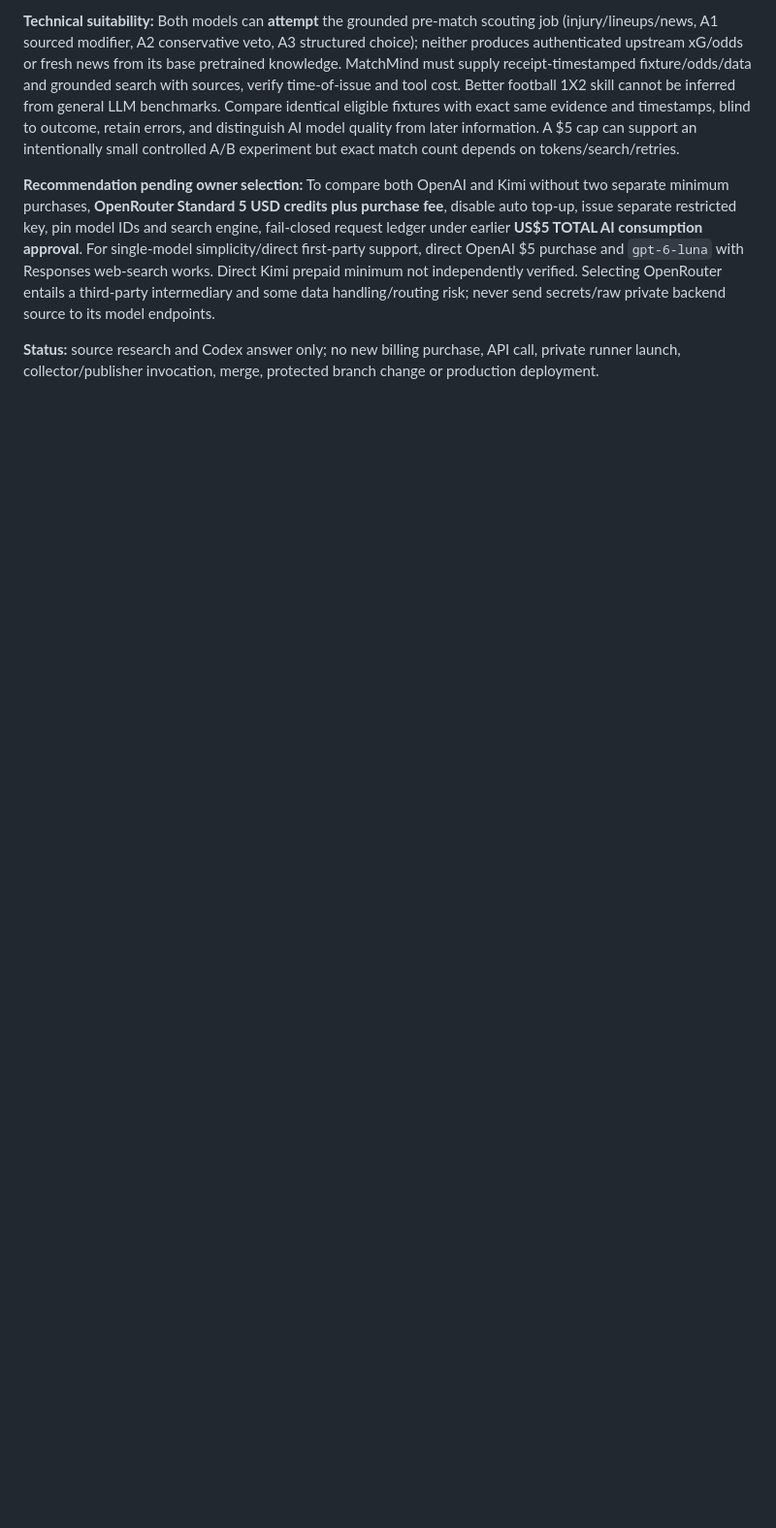
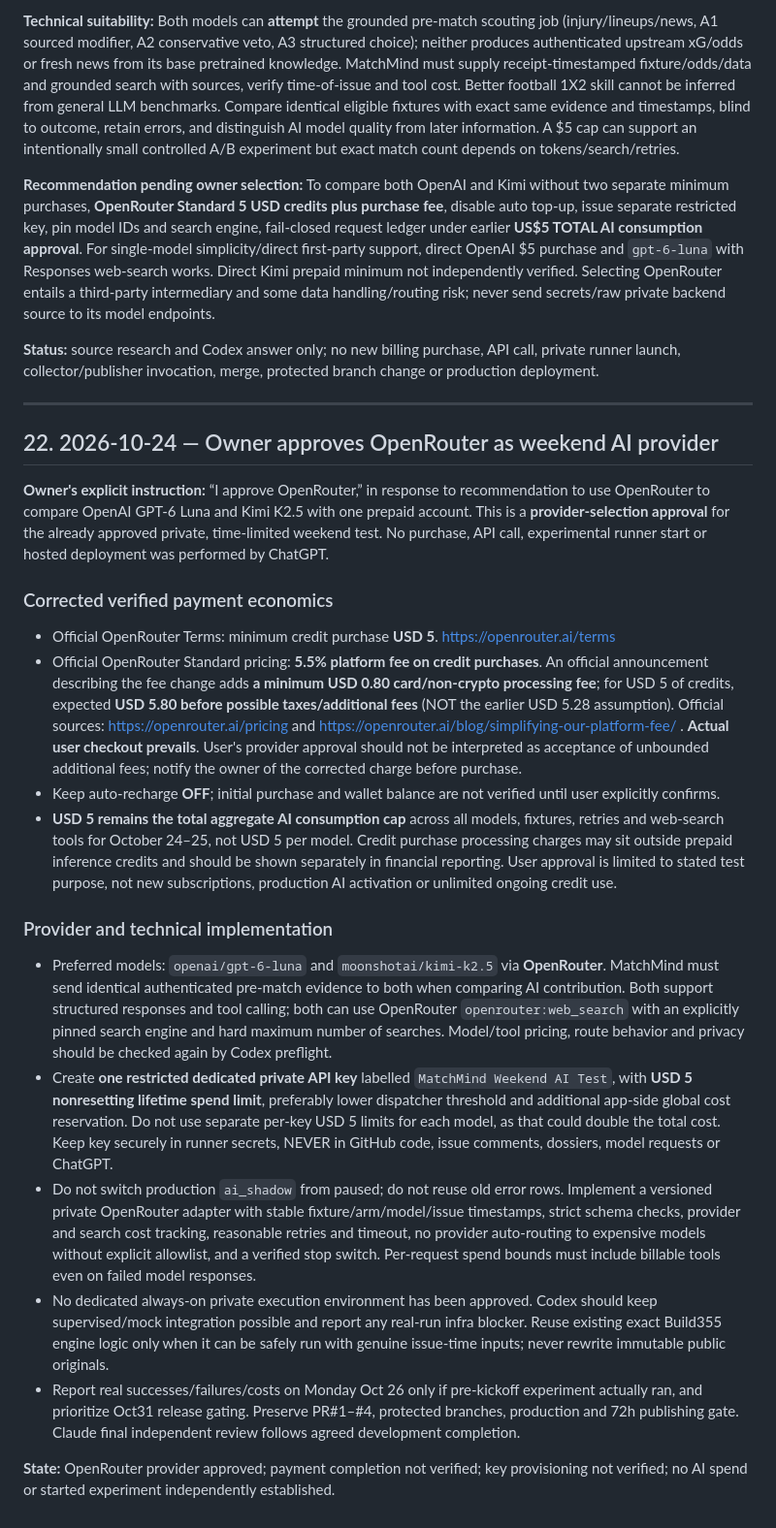
Before and after one commit to kennedychinazam/matchmind, a Markdown page: docs/CLAUDE_INDEPENDENT_REVIEW_DOSSIER.md, the part around the change. Shown at 97% size. Drawn GitHub-style; blank space fills up the shorter version.

Commit message:
docs: log OpenRouter approval and corrected $5 credit purchase fee

```diff
--- a/docs/CLAUDE_INDEPENDENT_REVIEW_DOSSIER.md
+++ b/docs/CLAUDE_INDEPENDENT_REVIEW_DOSSIER.md
@@ -525,3 +525,25 @@ Revise any Phase8 one-day plan to include **read-only technical feasibility of i
 **Recommendation pending owner selection:** To compare both OpenAI and Kimi without two separate minimum purchases, **OpenRouter Standard 5 USD credits plus purchase fee**, disable auto top-up, issue separate restricted key, pin model IDs and search engine, fail-closed request ledger under earlier **US$5 TOTAL AI consumption approval**. For single-model simplicity/direct first-party support, direct OpenAI $5 purchase and `gpt-6-luna` with Responses web-search works. Direct Kimi prepaid minimum not independently verified. Selecting OpenRouter entails a third-party intermediary and some data handling/routing risk; never send secrets/raw private backend source to its model endpoints.
 
 **Status:** source research and Codex answer only; no new billing purchase, API call, private runner launch, collector/publisher invocation, merge, protected branch change or production deployment.
+
+
+---
+
+## 22. 2026-10-24 — Owner approves OpenRouter as weekend AI provider
+
+**Owner's explicit instruction:** “I approve OpenRouter,” in response to recommendation to use OpenRouter to compare OpenAI GPT-6 Luna and Kimi K2.5 with one prepaid account. This is a **provider-selection approval** for the already approved private, time-limited weekend test. No purchase, API call, experimental runner start or hosted deployment was performed by ChatGPT.
+
+### Corrected verified payment economics
+- Official OpenRouter Terms: minimum credit purchase **USD 5**. https://openrouter.ai/terms
+- Official OpenRouter Standard pricing: **5.5% platform fee on credit purchases**. An official announcement describing the fee change adds **a minimum USD 0.80 card/non-crypto processing fee**; for USD 5 of credits, expected **USD 5.80 before possible taxes/additional fees** (NOT the earlier USD 5.28 assumption). Official sources: https://openrouter.ai/pricing and https://openrouter.ai/blog/simplifying-our-platform-fee/ . **Actual user checkout prevails**. User's provider approval should not be interpreted as acceptance of unbounded additional fees; notify the owner of the corrected charge before purchase.
+- Keep auto-recharge **OFF**; initial purchase and wallet balance are not verified until user explicitly confirms.
+- **USD 5 remains the total aggregate AI consumption cap** across all models, fixtures, retries and web-search tools for October 24–25, not USD 5 per model. Credit purchase processing charges may sit outside prepaid inference credits and should be shown separately in financial reporting. User approval is limited to stated test purpose, not new subscriptions, production AI activation or unlimited ongoing credit use.
+
+### Provider and technical implementation
+- Preferred models: `openai/gpt-6-luna` and `moonshotai/kimi-k2.5` via **OpenRouter**. MatchMind must send identical authenticated pre-match evidence to both when comparing AI contribution. Both support structured responses and tool calling; both can use OpenRouter `openrouter:web_search` with an explicitly pinned search engine and hard maximum number of searches. Model/tool pricing, route behavior and privacy should be checked again by Codex preflight.
+- Create **one restricted dedicated private API key** labelled `MatchMind Weekend AI Test`, with **USD 5 nonresetting lifetime spend limit**, preferably lower dispatcher threshold and additional app-side global cost reservation. Do not use separate per-key USD 5 limits for each model, as that could double the total cost. Keep key securely in runner secrets, NEVER in GitHub code, issue comments, dossiers, model requests or ChatGPT.
+- Do not switch production `ai_shadow` from paused; do not reuse old error rows. Implement a versioned private OpenRouter adapter with stable fixture/arm/model/issue timestamps, strict schema checks, provider and search cost tracking, reasonable retries and timeout, no provider auto-routing to expensive models without explicit allowlist, and a verified stop switch. Per-request spend bounds must include billable tools even on failed model responses.
+- No dedicated always-on private execution environment has been approved. Codex should keep supervised/mock integration possible and report any real-run infra blocker. Reuse existing exact Build355 engine logic only when it can be safely run with genuine issue-time inputs; never rewrite immutable public originals.
+- Report real successes/failures/costs on Monday Oct 26 only if pre-kickoff experiment actually ran, and prioritize Oct31 release gating. Preserve PR#1–#4, protected branches, production and 72h publishing gate. Claude final independent review follows agreed development completion.
+
+**State:** OpenRouter provider approved; payment completion not verified; key provisioning not verified; no AI spend or started experiment independently established.
```
